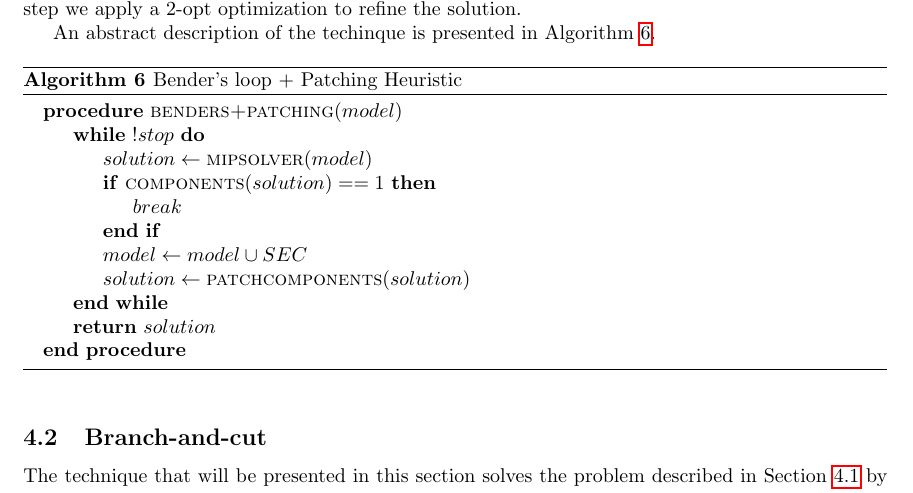
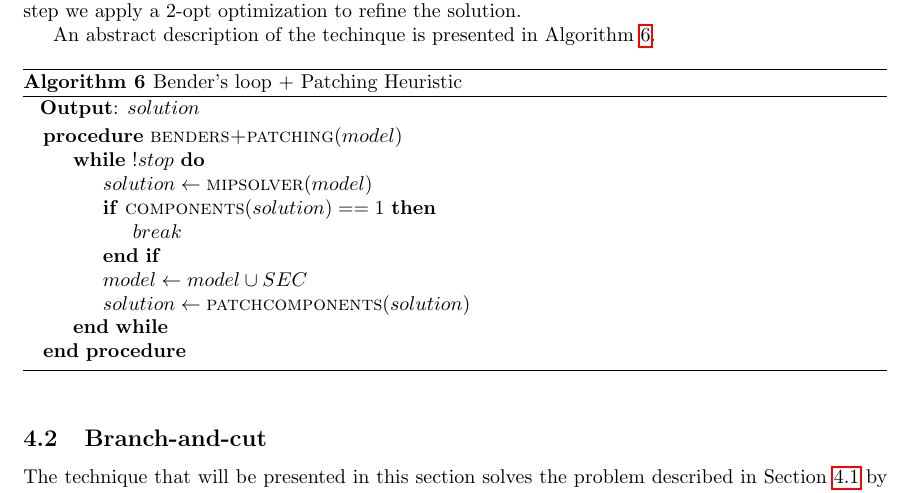
Before and after one commit to andreastocco01/or2, a LaTeX thesis (latex/thesis.tex): part of page 14 of 29, cut so that both start at the same text. Compiled offline with pdfLaTeX.

Commit message:
thesis: fix pseudocode output

```diff
--- a/latex/thesis.tex
+++ b/latex/thesis.tex
@@ -503,6 +503,7 @@ An abstract description of the techinque is presented in Algorithm \ref{alg:patc
 \begin{algorithm}[ht]
 \caption{Bender's loop + Patching Heuristic}
 \label{alg:patching}
+\hspace*{0.5em} \textbf{Output}: $solution$
 \begin{algorithmic}
 \Procedure{benders+patching}{$model$}
         \While{$!stop$}
@@ -513,7 +514,6 @@ An abstract description of the techinque is presented in Algorithm \ref{alg:patc
                 \State $model \gets model \cup SEC$
                 \State $solution \gets \Call{patchcomponents}{solution}$
         \EndWhile
-        \State \Return $solution$
 \EndProcedure
 \end{algorithmic}
 \end{algorithm}
```
